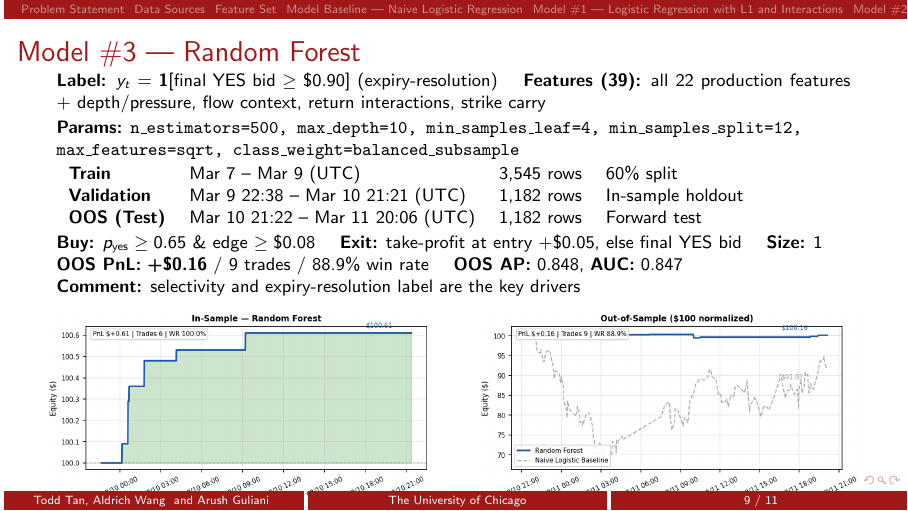
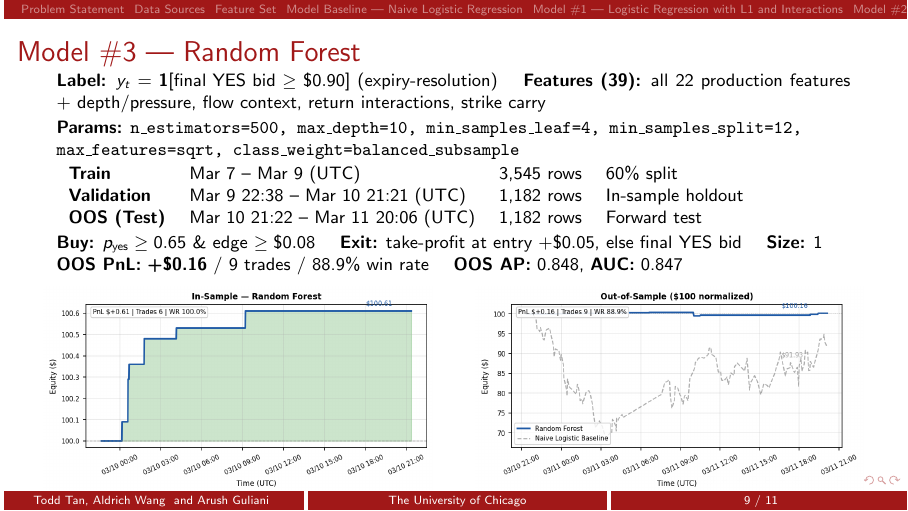
Before and after one commit to JihuiTanUchicago/kalshi_trade, LaTeX slides (Machine_Learning_Final_Presentation/main.tex): page 9 of 11. Compiled offline with pdfLaTeX.

Commit message:
minor update

```diff
--- a/Machine_Learning_Final_Presentation/main.tex
+++ b/Machine_Learning_Final_Presentation/main.tex
@@ -354,8 +354,6 @@
 \textbf{OOS PnL:} \textbf{+\$0.16} / 9 trades / 88.9\% win rate \quad
 \textbf{OOS AP:} 0.848, \textbf{AUC:} 0.847
 
-\textbf{Comment:} selectivity and expiry-resolution label are the key drivers
-
 \vspace{0.05cm}
 \begin{columns}[T]
     \begin{column}{0.49\textwidth}
```
Also changed, not shown: Machine_Learning_Final_Presentation/main.pdf, 3 other files.
